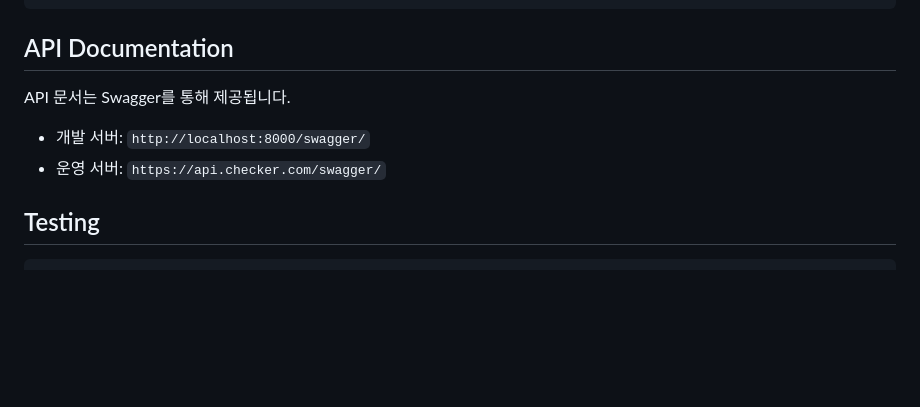
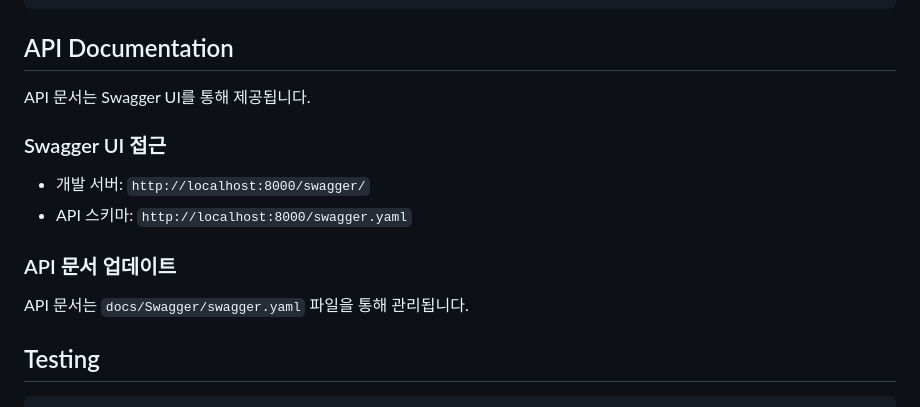
Before and after one commit to cwadven/Qosmo-API, a Markdown page: README.md, the part around the change. Rendered like a GitHub page; blank space fills up the shorter version.

Commit message:
Feat: Update Readme
- Update Readme

```diff
--- a/README.md
+++ b/README.md
@@ -106,10 +106,16 @@ checker-be/
 
 ## API Documentation
 
-API 문서는 Swagger를 통해 제공됩니다.
+API 문서는 Swagger UI를 통해 제공됩니다.
+
+### Swagger UI 접근
 
 - 개발 서버: `http://localhost:8000/swagger/`
-- 운영 서버: `https://api.checker.com/swagger/`
+- API 스키마: `http://localhost:8000/swagger.yaml`
+
+### API 문서 업데이트
+
+API 문서는 `docs/Swagger/swagger.yaml` 파일을 통해 관리됩니다.
 
 ## Testing
 
```
